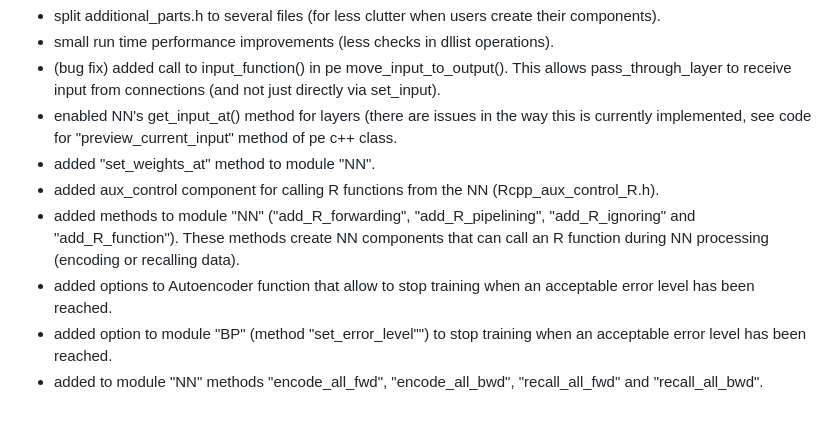
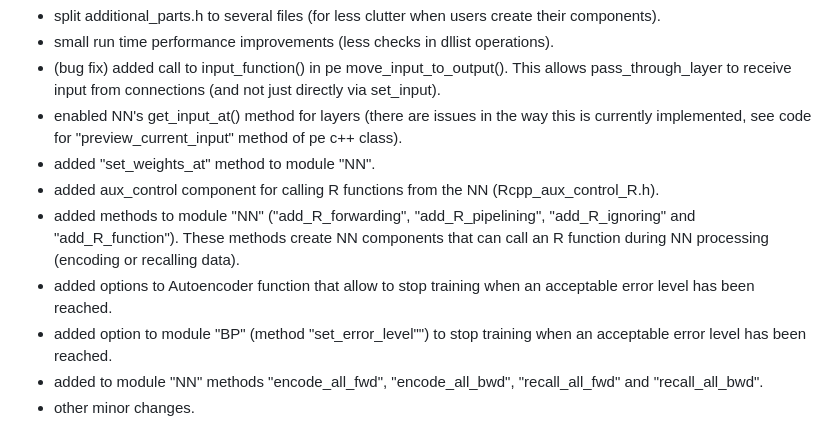
Before and after one commit to VNNikolaidis/nnlib2Rcpp, a Markdown page: CHANGES.md, the part around the change. GitHub-like rendering.

```diff
--- a/CHANGES.md
+++ b/CHANGES.md
@@ -96,10 +96,11 @@ Changes to nnlib2Rcpp version 0.2.0 (from 0.1.11)
 -	split additional_parts.h to several files (for less clutter when users create their components).
 -	small run time performance improvements (less checks in dllist operations).
 -	(bug fix) added call to input_function() in pe move_input_to_output(). This allows pass_through_layer to receive input from connections (and not just directly via set_input).
--	enabled NN's get_input_at() method for layers (there are issues in the way this is currently implemented, see code for "preview_current_input" method of pe c++ class.
+-	enabled NN's get_input_at() method for layers (there are issues in the way this is currently implemented, see code for "preview_current_input" method of pe c++ class).
 -	added "set_weights_at" method to module "NN".
 -	added aux_control component for calling R functions from the NN (Rcpp_aux_control_R.h).
 -	added methods to module "NN" ("add_R_forwarding", "add_R_pipelining", "add_R_ignoring" and "add_R_function"). These methods create NN components that can call an R function during NN processing (encoding or recalling data).
 -	added options to Autoencoder function that allow to stop training when an acceptable error level has been reached.
 -	added option to module "BP" (method "set_error_level"") to stop training when an acceptable error level has been reached.
 -	added to module "NN" methods "encode_all_fwd", "encode_all_bwd", "recall_all_fwd" and "recall_all_bwd".
+-	other minor changes.
```
